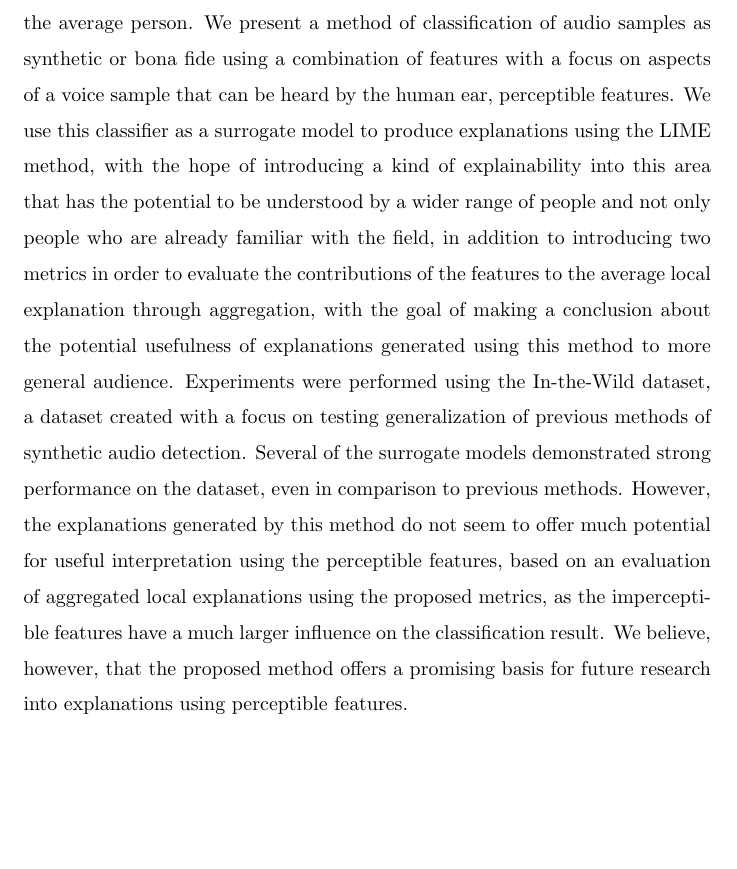
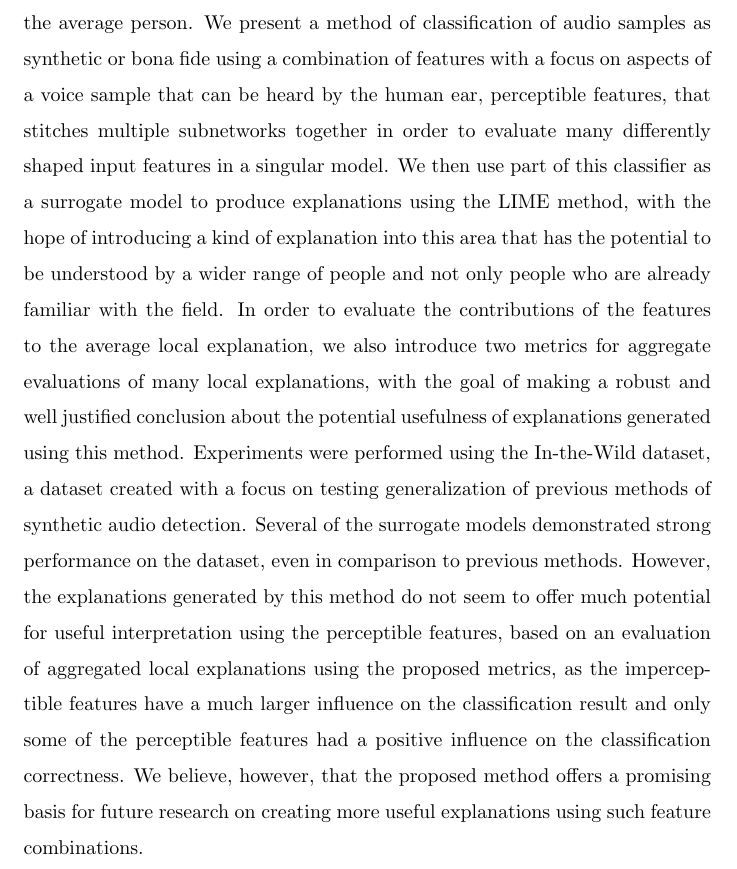
Before and after one commit to jacoblarock/fake_voices_xai_paper, a LaTeX document (draft.tex): part of page 2 of 24 before the commit and part of page 3 of 25 after it, cut so that both start at the same text, the shorter picture padded with empty space. Compiled offline with pdfLaTeX.

Commit message:
abstract updates and title options

```diff
--- a/draft.tex
+++ b/draft.tex
@@ -15,7 +15,13 @@
 \def\Studiengang{Wirtschaftsinformatik}
 \def\Fakultaet{Fakultät III: Wirtschaftswissenschaften, Wirtschaftsinformatik und Wirtschaftsrecht}
 
-\def\Title{Creating More Meaningful Explanations for Audio Deepfake Detection}
+\def\Title{
+	Creating More Meaningful Explanations of Audio Deepfake Detection
+	\newline\newline
+	Explaining Audio Deepfake Detection with Perceptible Features and LIME
+	\newline\newline
+	Understandable Explanations of Synthetic Voice Detection with Perceptible Features and LIME
+}
 \def\Subtitle{}
 
 \def\student{Jaocb LaRock}
@@ -80,22 +86,25 @@
 	area of fake voice detection for a method that offers a kind of explainability that can also
 	be understood by the average person. We present a method of classification of audio samples as
 	synthetic or bona fide using a combination of features with a focus on aspects of a voice
-	sample that can be heard by the human ear, perceptible features. We use this classifier as a
-	surrogate model to produce explanations using the LIME method, with the hope of introducing a
-	kind of explainability into this area that has the potential to be understood by a wider range
-	of people and not only people who are already familiar with the field, in addition to
-	introducing two metrics in order to evaluate the contributions of the features to the average
-	local explanation through aggregation, with the goal of making a conclusion about the
-	potential usefulness of explanations generated using this method to more general audience.
-	Experiments were performed using the In-the-Wild dataset, a dataset created with a focus on
-	testing generalization of previous methods of synthetic audio detection. Several of the
-	surrogate models demonstrated strong performance on the dataset, even in comparison to
-	previous methods. However, the explanations generated by this method do not seem to offer much
-	potential for useful interpretation using the perceptible features, based on an evaluation of
-	aggregated local explanations using the proposed metrics, as the imperceptible features have a
-	much larger influence on the classification result. We believe, however, that the proposed
-	method offers a promising basis for future research into explanations using perceptible
-	features.
+	sample that can be heard by the human ear, perceptible features, that stitches multiple
+	subnetworks together in order to evaluate many differently shaped input features in a singular
+	model. We then use part of this classifier as a surrogate model to produce explanations using
+	the LIME method, with the hope of introducing a kind of explanation into this area that has
+	the potential to be understood by a wider range of people and not only people who are already
+	familiar with the field. In order to evaluate the contributions of the features to the average
+	local explanation, we also introduce two metrics for aggregate evaluations of many local
+	explanations, with the goal of making a robust and well justified conclusion about the
+	potential usefulness of explanations generated using this method. Experiments were performed
+	using the In-the-Wild dataset, a dataset created with a focus on testing generalization of
+	previous methods of synthetic audio detection. Several of the surrogate models demonstrated
+	strong performance on the dataset, even in comparison to previous methods. However, the
+	explanations generated by this method do not seem to offer much potential for useful
+	interpretation using the perceptible features, based on an evaluation of aggregated local
+	explanations using the proposed metrics, as the imperceptible features have a much larger
+	influence on the classification result and only some of the perceptible features had a
+	positive influence on the classification correctness. We believe, however, that the proposed
+	method offers a promising basis for future research on creating more useful explanations using
+	such feature combinations.
     \section{Introduction}
     As the use of generative methods for the creation of synthetic voices becomes more widespread,
     so grows the need for reliable and usable detection methods for the protection of the security
```
Also changed, not shown: draft.pdf.
